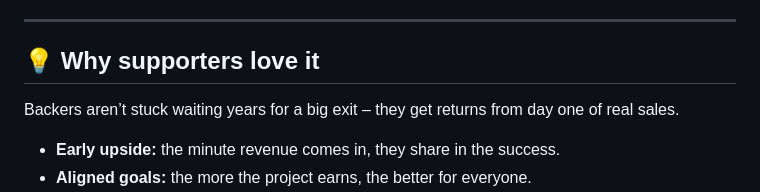
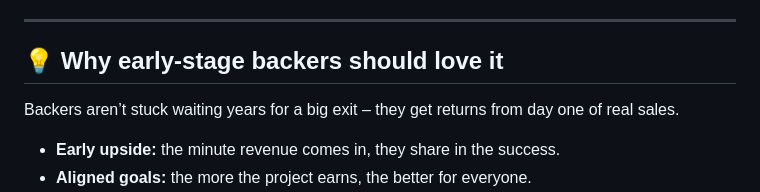
Before and after one commit to automazeio/open-royalties, a Markdown page: README.md, the part around the change. GitHub-like rendering.

```diff
--- a/README.md
+++ b/README.md
@@ -95,7 +95,7 @@ If you sell the project before everyone’s paid back:
 
 ---
 
-## 💡 Why supporters love it
+## 💡 Why early-stage backers should love it
 
 Backers aren’t stuck waiting years for a big exit – they get returns from day one of real sales.
 
```
